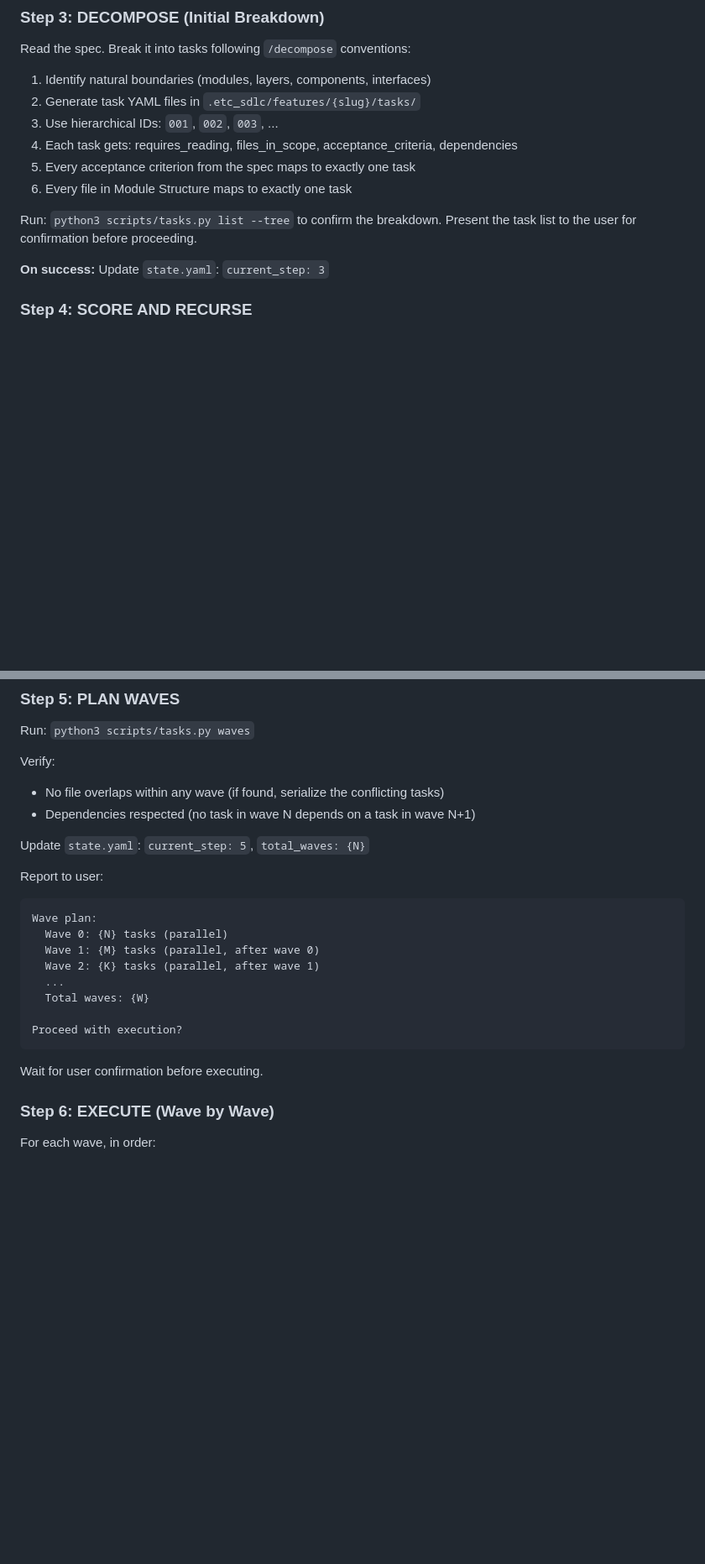
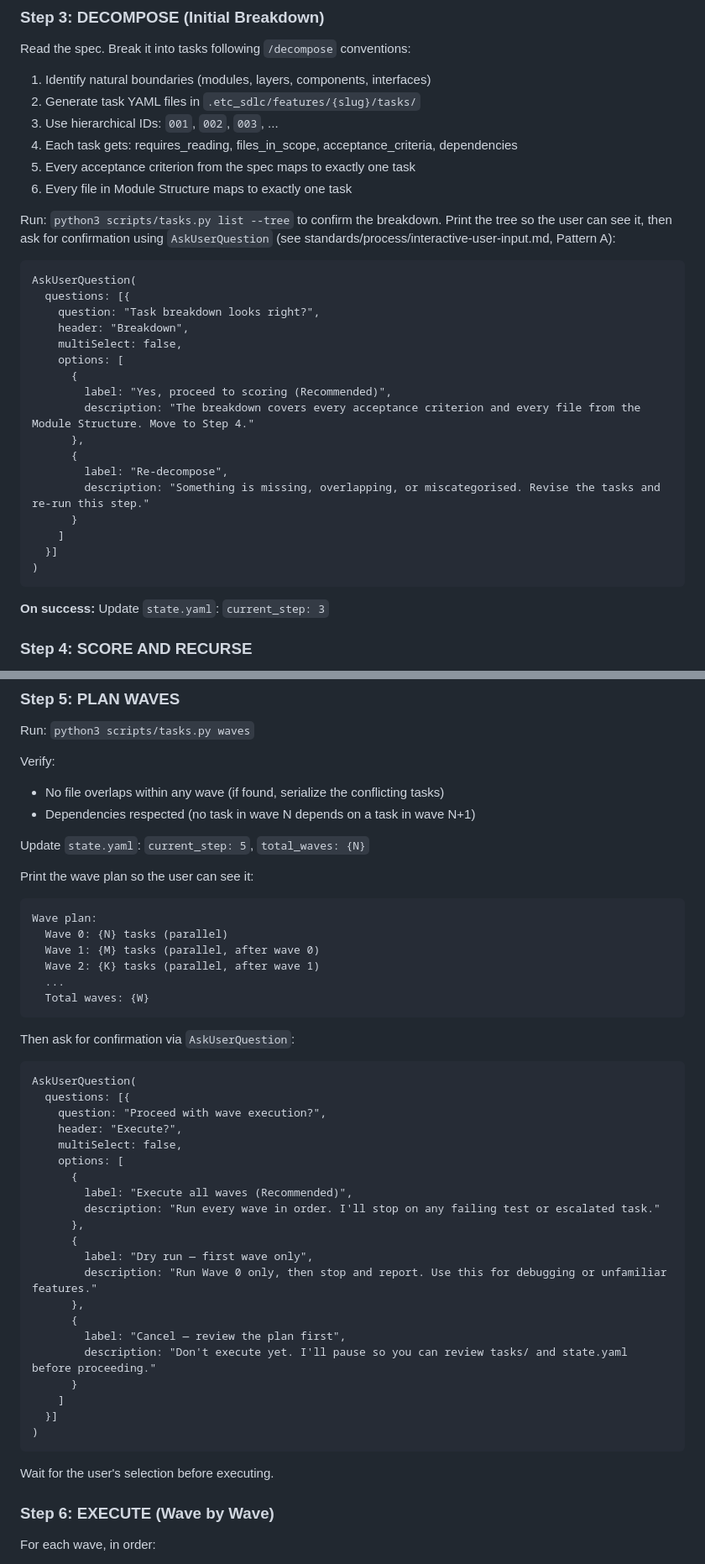
Before and after one commit to Heavy-Chain-Engineering/etc, a Markdown page: skills/build/SKILL.md, 2 parts joined by grey strips. Shown at 84% size. Drawn GitHub-style; blank space fills up the shorter version.

````diff
--- a/skills/build/SKILL.md
+++ b/skills/build/SKILL.md
@@ -86,7 +86,29 @@ Read the spec. Break it into tasks following `/decompose` conventions:
 6. Every file in Module Structure maps to exactly one task
 
 Run: `python3 scripts/tasks.py list --tree` to confirm the breakdown.
-Present the task list to the user for confirmation before proceeding.
+Print the tree so the user can see it, then ask for confirmation using
+`AskUserQuestion` (see standards/process/interactive-user-input.md,
+Pattern A):
+
+```
+AskUserQuestion(
+  questions: [{
+    question: "Task breakdown looks right?",
+    header: "Breakdown",
+    multiSelect: false,
+    options: [
+      {
+        label: "Yes, proceed to scoring (Recommended)",
+        description: "The breakdown covers every acceptance criterion and every file from the Module Structure. Move to Step 4."
+      },
+      {
+        label: "Re-decompose",
+        description: "Something is missing, overlapping, or miscategorised. Revise the tasks and re-run this step."
+      }
+    ]
+  }]
+)
+```
 
 **On success:** Update `state.yaml`: `current_step: 3`
 
@@ -138,7 +160,8 @@ Verify:
 
 Update `state.yaml`: `current_step: 5`, `total_waves: {N}`
 
-Report to user:
+Print the wave plan so the user can see it:
+
 ```
 Wave plan:
   Wave 0: {N} tasks (parallel)
@@ -146,11 +169,35 @@ Wave plan:
   Wave 2: {K} tasks (parallel, after wave 1)
   ...
   Total waves: {W}
-
-Proceed with execution?
 ```
 
-Wait for user confirmation before executing.
+Then ask for confirmation via `AskUserQuestion`:
+
+```
+AskUserQuestion(
+  questions: [{
+    question: "Proceed with wave execution?",
+    header: "Execute?",
+    multiSelect: false,
+    options: [
+      {
+        label: "Execute all waves (Recommended)",
+        description: "Run every wave in order. I'll stop on any failing test or escalated task."
+      },
+      {
+        label: "Dry run — first wave only",
+        description: "Run Wave 0 only, then stop and report. Use this for debugging or unfamiliar features."
+      },
+      {
+        label: "Cancel — review the plan first",
+        description: "Don't execute yet. I'll pause so you can review tasks/ and state.yaml before proceeding."
+      }
+    ]
+  }]
+)
+```
+
+Wait for the user's selection before executing.
 
 ### Step 6: EXECUTE (Wave by Wave)
 
````
Also changed, not shown: skills/decompose/SKILL.md (+21 -1 lines), skills/postmortem/SKILL.md (+163 -36 lines).
